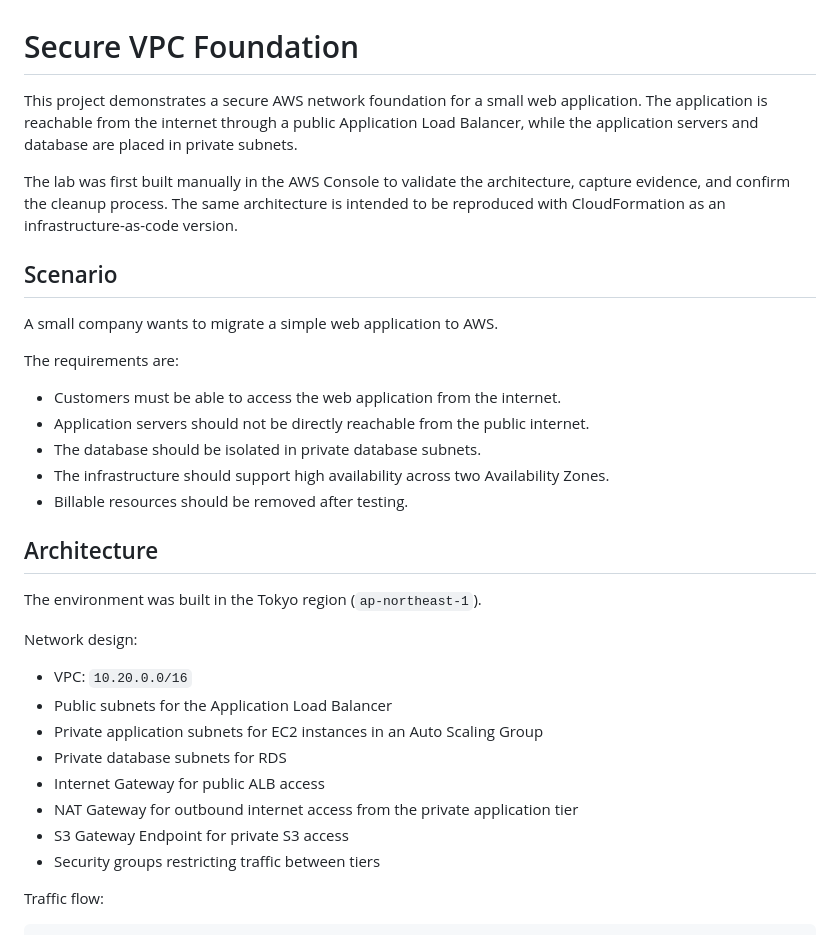
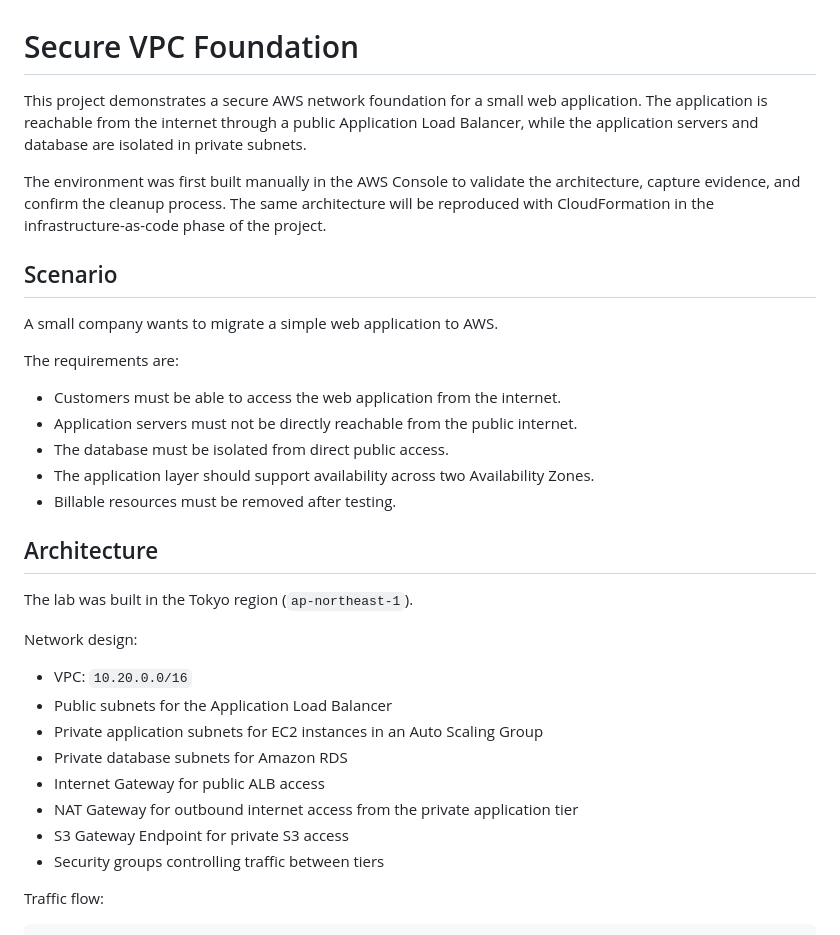
Before and after one commit to lisochronal-glitch/cloud-operations-sprint, a Markdown page: projects/secure-vpc-foundation/readme.md, the part around one of its changes. GitHub-like rendering.

```diff
--- a/projects/secure-vpc-foundation/readme.md
+++ b/projects/secure-vpc-foundation/readme.md
@@ -1,8 +1,8 @@
 # Secure VPC Foundation
 
-This project demonstrates a secure AWS network foundation for a small web application. The application is reachable from the internet through a public Application Load Balancer, while the application servers and database are placed in private subnets.
+This project demonstrates a secure AWS network foundation for a small web application. The application is reachable from the internet through a public Application Load Balancer, while the application servers and database are isolated in private subnets.
 
-The lab was first built manually in the AWS Console to validate the architecture, capture evidence, and confirm the cleanup process. The same architecture is intended to be reproduced with CloudFormation as an infrastructure-as-code version.
+The environment was first built manually in the AWS Console to validate the architecture, capture evidence, and confirm the cleanup process. The same architecture will be reproduced with CloudFormation in the infrastructure-as-code phase of the project.
 
 ## Scenario
 
@@ -11,25 +11,25 @@ A small company wants to migrate a simple web application to AWS.
 The requirements are:
 
 * Customers must be able to access the web application from the internet.
-* Application servers should not be directly reachable from the public internet.
-* The database should be isolated in private database subnets.
-* The infrastructure should support high availability across two Availability Zones.
-* Billable resources should be removed after testing.
+* Application servers must not be directly reachable from the public internet.
+* The database must be isolated from direct public access.
+* The application layer should support availability across two Availability Zones.
+* Billable resources must be removed after testing.
 
 ## Architecture
 
-The environment was built in the Tokyo region (`ap-northeast-1`).
+The lab was built in the Tokyo region (`ap-northeast-1`).
 
 Network design:
 
 * VPC: `10.20.0.0/16`
 * Public subnets for the Application Load Balancer
 * Private application subnets for EC2 instances in an Auto Scaling Group
-* Private database subnets for RDS
+* Private database subnets for Amazon RDS
 * Internet Gateway for public ALB access
 * NAT Gateway for outbound internet access from the private application tier
 * S3 Gateway Endpoint for private S3 access
-* Security groups restricting traffic between tiers
+* Security groups controlling traffic between tiers
 
 Traffic flow:
 
```
Also changed, not shown: other parts of projects/secure-vpc-foundation/readme.md (+20 -20 lines).
